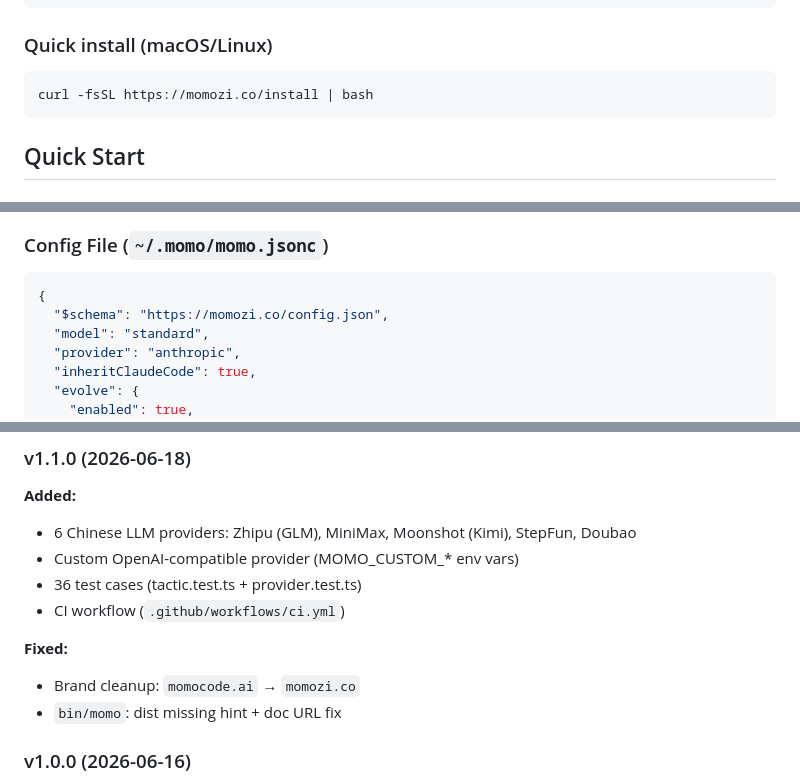
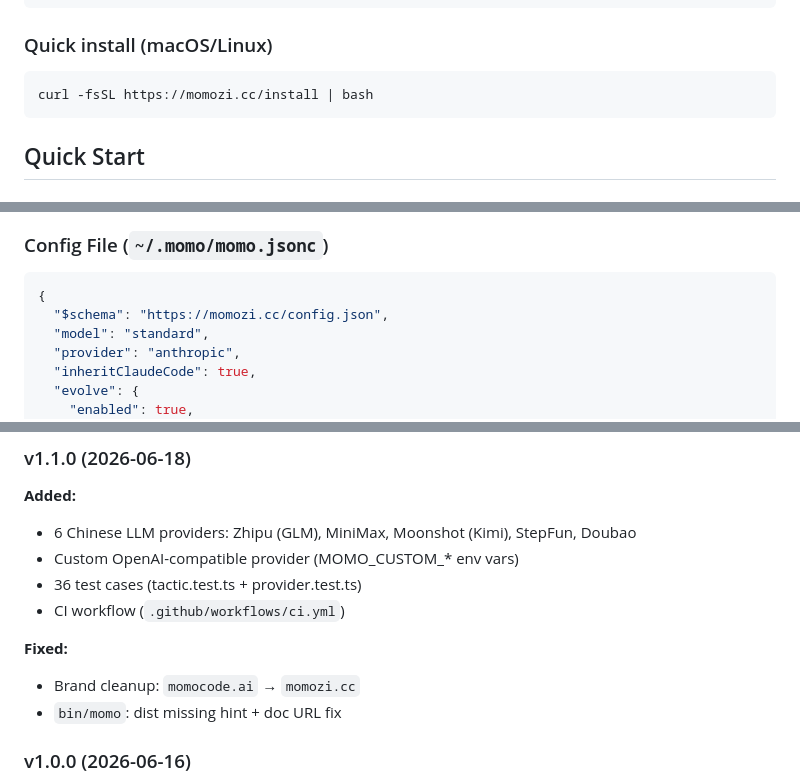
Before and after one commit to GWinfinity/momo-code, a Markdown page: packages/opencode/README.md, 3 parts joined by grey strips. GitHub-like rendering.

````diff
--- a/packages/opencode/README.md
+++ b/packages/opencode/README.md
@@ -56,7 +56,7 @@ npm run build
 ### Quick install (macOS/Linux)
 
 ```bash
-curl -fsSL https://momozi.co/install | bash
+curl -fsSL https://momozi.cc/install | bash
 ```
 
 ## Quick Start
@@ -169,7 +169,7 @@ momo models providers    # Show available providers
 
 ```jsonc
 {
-  "$schema": "https://momozi.co/config.json",
+  "$schema": "https://momozi.cc/config.json",
   "model": "standard",
   "provider": "anthropic",
   "inheritClaudeCode": true,
@@ -382,7 +382,7 @@ packages/opencode/src/
 - CI workflow (`.github/workflows/ci.yml`)
 
 **Fixed:**
-- Brand cleanup: `momocode.ai` → `momozi.co`
+- Brand cleanup: `momocode.ai` → `momozi.cc`
 - `bin/momo`: dist missing hint + doc URL fix
 
 ### v1.0.0 (2026-06-16)
````
